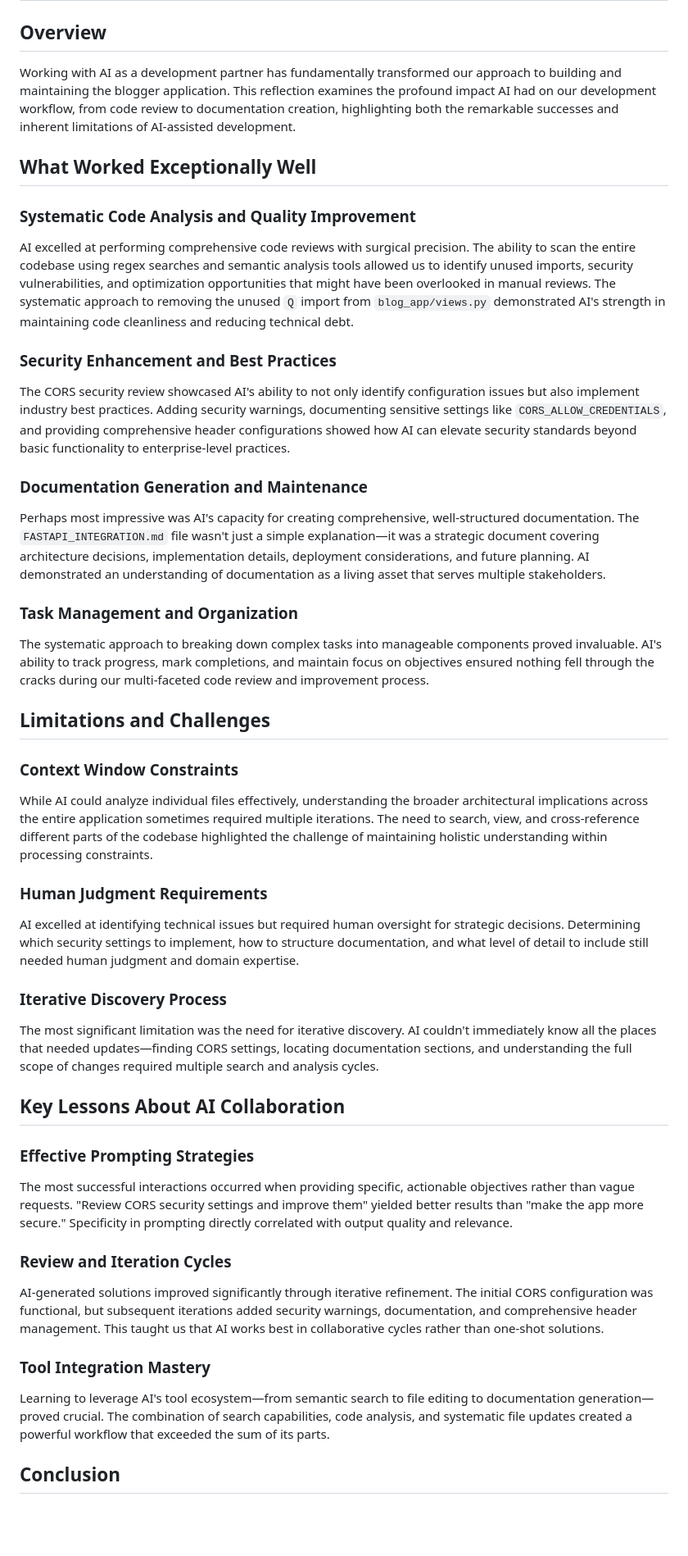
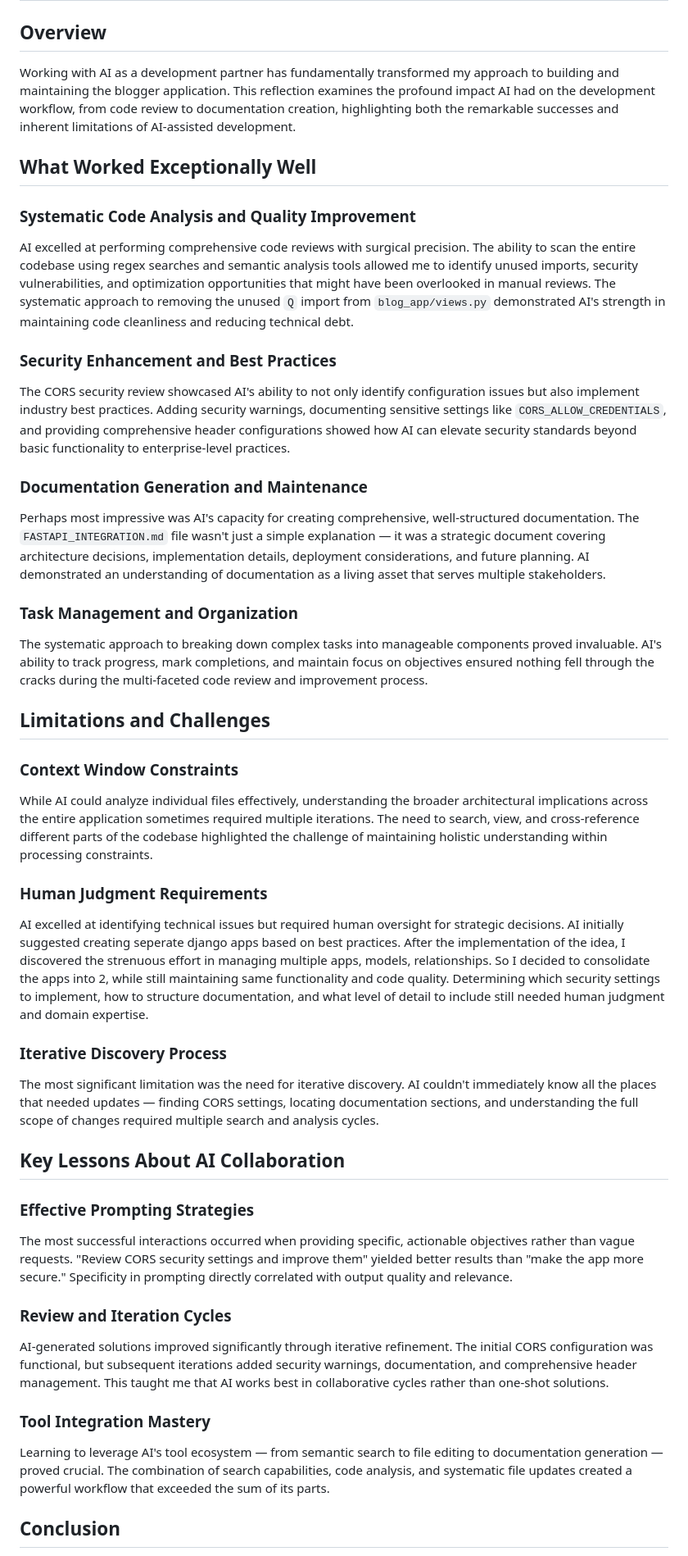
Before and after one commit to vicedo19/blogger, a Markdown page: reflection.md, the part around the change printed below. Shown: that part at 82% size. Rendered like a GitHub page; blank space fills up the shorter version.

Commit message:
reflection: update limitations and challenges section

```diff
--- a/reflection.md
+++ b/reflection.md
@@ -2,13 +2,13 @@
 
 ## Overview
 
-Working with AI as a development partner has fundamentally transformed our approach to building and maintaining the blogger application. This reflection examines the profound impact AI had on our development workflow, from code review to documentation creation, highlighting both the remarkable successes and inherent limitations of AI-assisted development.
+Working with AI as a development partner has fundamentally transformed my approach to building and maintaining the blogger application. This reflection examines the profound impact AI had on the development workflow, from code review to documentation creation, highlighting both the remarkable successes and inherent limitations of AI-assisted development.
 
 ## What Worked Exceptionally Well
 
 ### Systematic Code Analysis and Quality Improvement
 
-AI excelled at performing comprehensive code reviews with surgical precision. The ability to scan the entire codebase using regex searches and semantic analysis tools allowed us to identify unused imports, security vulnerabilities, and optimization opportunities that might have been overlooked in manual reviews. The systematic approach to removing the unused `Q` import from `blog_app/views.py` demonstrated AI's strength in maintaining code cleanliness and reducing technical debt.
+AI excelled at performing comprehensive code reviews with surgical precision. The ability to scan the entire codebase using regex searches and semantic analysis tools allowed me to identify unused imports, security vulnerabilities, and optimization opportunities that might have been overlooked in manual reviews. The systematic approach to removing the unused `Q` import from `blog_app/views.py` demonstrated AI's strength in maintaining code cleanliness and reducing technical debt.
 
 ### Security Enhancement and Best Practices
 
@@ -16,11 +16,11 @@ The CORS security review showcased AI's ability to not only identify configurati
 
 ### Documentation Generation and Maintenance
 
-Perhaps most impressive was AI's capacity for creating comprehensive, well-structured documentation. The `FASTAPI_INTEGRATION.md` file wasn't just a simple explanation—it was a strategic document covering architecture decisions, implementation details, deployment considerations, and future planning. AI demonstrated an understanding of documentation as a living asset that serves multiple stakeholders.
+Perhaps most impressive was AI's capacity for creating comprehensive, well-structured documentation. The `FASTAPI_INTEGRATION.md` file wasn't just a simple explanation — it was a strategic document covering architecture decisions, implementation details, deployment considerations, and future planning. AI demonstrated an understanding of documentation as a living asset that serves multiple stakeholders.
 
 ### Task Management and Organization
 
-The systematic approach to breaking down complex tasks into manageable components proved invaluable. AI's ability to track progress, mark completions, and maintain focus on objectives ensured nothing fell through the cracks during our multi-faceted code review and improvement process.
+The systematic approach to breaking down complex tasks into manageable components proved invaluable. AI's ability to track progress, mark completions, and maintain focus on objectives ensured nothing fell through the cracks during the multi-faceted code review and improvement process.
 
 ## Limitations and Challenges
 
@@ -30,11 +30,11 @@ While AI could analyze individual files effectively, understanding the broader a
 
 ### Human Judgment Requirements
 
-AI excelled at identifying technical issues but required human oversight for strategic decisions. Determining which security settings to implement, how to structure documentation, and what level of detail to include still needed human judgment and domain expertise.
+AI excelled at identifying technical issues but required human oversight for strategic decisions. AI initially suggested creating seperate django apps based on best practices. After the implementation of the idea, I discovered the strenuous effort in managing multiple apps, models, relationships. So I decided to consolidate the apps into 2, while still maintaining same functionality and code quality. Determining which security settings to implement, how to structure documentation, and what level of detail to include still needed human judgment and domain expertise.
 
 ### Iterative Discovery Process
 
-The most significant limitation was the need for iterative discovery. AI couldn't immediately know all the places that needed updates—finding CORS settings, locating documentation sections, and understanding the full scope of changes required multiple search and analysis cycles.
+The most significant limitation was the need for iterative discovery. AI couldn't immediately know all the places that needed updates — finding CORS settings, locating documentation sections, and understanding the full scope of changes required multiple search and analysis cycles.
 
 ## Key Lessons About AI Collaboration
 
@@ -44,11 +44,11 @@ The most successful interactions occurred when providing specific, actionable ob
 
 ### Review and Iteration Cycles
 
-AI-generated solutions improved significantly through iterative refinement. The initial CORS configuration was functional, but subsequent iterations added security warnings, documentation, and comprehensive header management. This taught us that AI works best in collaborative cycles rather than one-shot solutions.
+AI-generated solutions improved significantly through iterative refinement. The initial CORS configuration was functional, but subsequent iterations added security warnings, documentation, and comprehensive header management. This taught me that AI works best in collaborative cycles rather than one-shot solutions.
 
 ### Tool Integration Mastery
 
-Learning to leverage AI's tool ecosystem—from semantic search to file editing to documentation generation—proved crucial. The combination of search capabilities, code analysis, and systematic file updates created a powerful workflow that exceeded the sum of its parts.
+Learning to leverage AI's tool ecosystem — from semantic search to file editing to documentation generation — proved crucial. The combination of search capabilities, code analysis, and systematic file updates created a powerful workflow that exceeded the sum of its parts.
 
 ## Conclusion
 
```
Also changed, not shown: other parts of reflection.md (+1 -1 lines).
